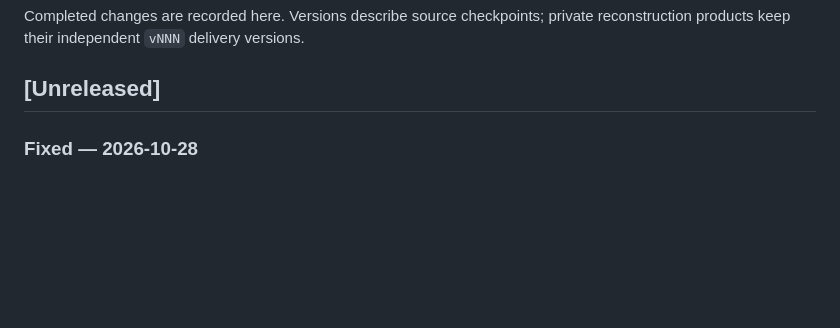
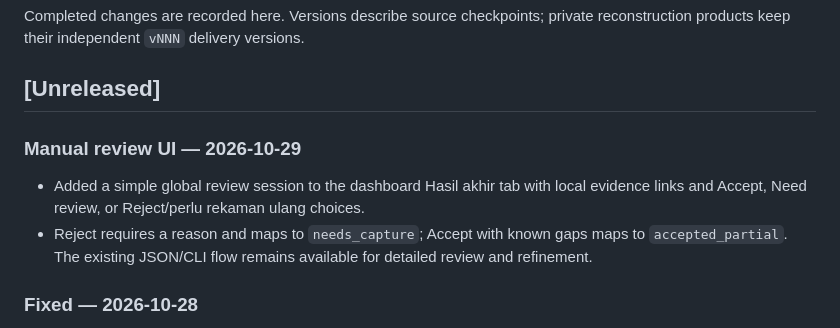
Before and after one commit to LyKhan77/ArchiCon, a Markdown page: CHANGELOG.md, the part around the change. GitHub-like rendering; blank space fills up the shorter version.

```diff
--- a/CHANGELOG.md
+++ b/CHANGELOG.md
@@ -3,6 +3,11 @@
 Completed changes are recorded here. Versions describe source checkpoints; private reconstruction products keep their independent `vNNN` delivery versions.
 
 ## [Unreleased]
+
+### Manual review UI — 2026-10-29
+
+- Added a simple global review session to the dashboard Hasil akhir tab with local evidence links and Accept, Need review, or Reject/perlu rekaman ulang choices.
+- Reject requires a reason and maps to `needs_capture`; Accept with known gaps maps to `accepted_partial`. The existing JSON/CLI flow remains available for detailed review and refinement.
 
 ### Fixed — 2026-10-28
 
```
Also changed, not shown: WORKFLOW.md (+2 -0 lines), docs/ARCHICON.md (+2 -2 lines).
